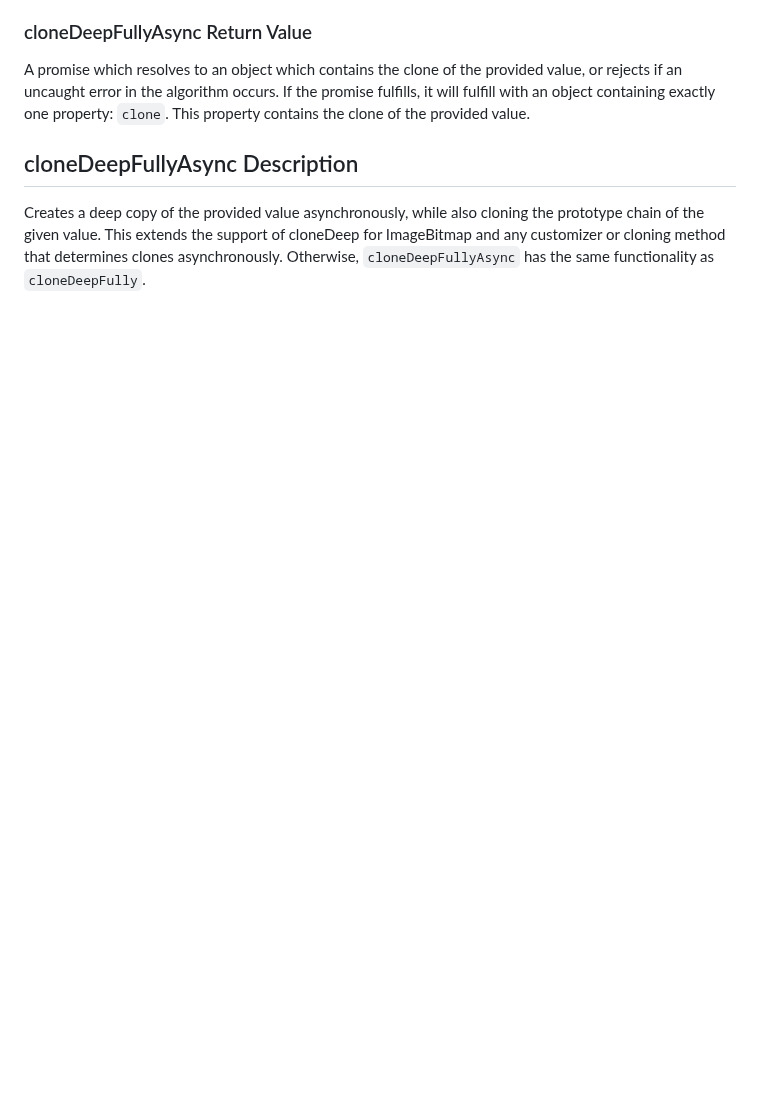
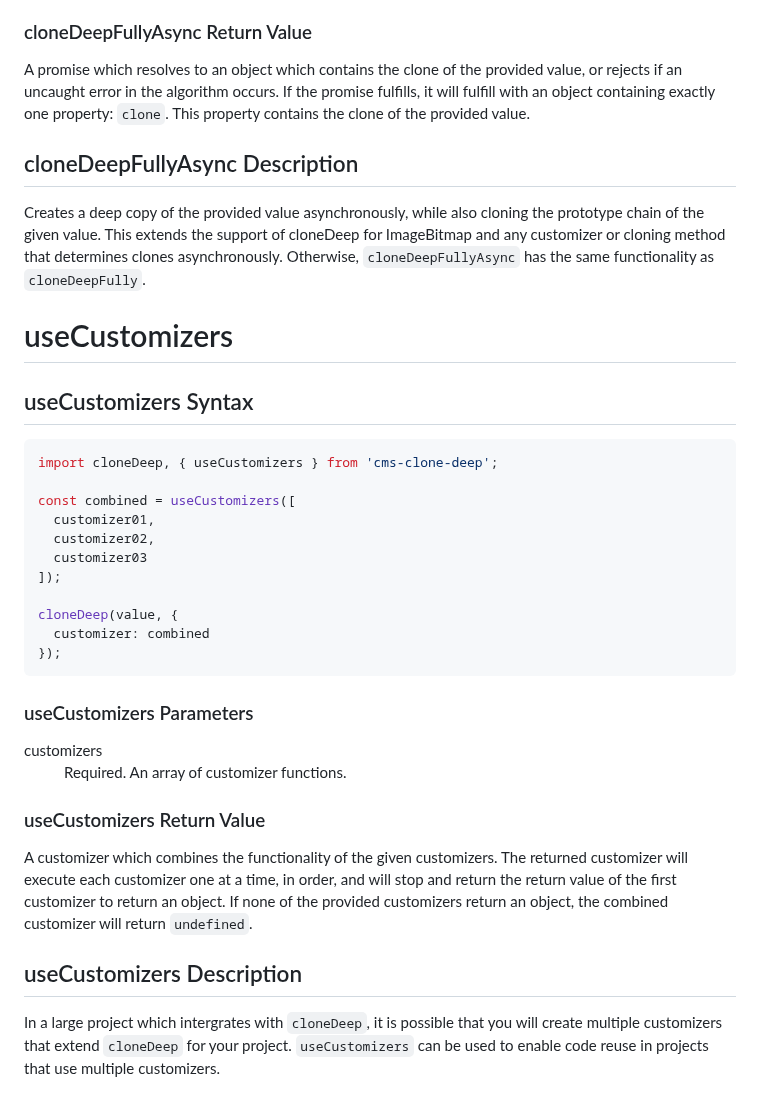
Before and after one commit to calebmsword/clone-deep, a Markdown page: docs/api.md, the part around the change. GitHub-like rendering; blank space fills up the shorter version.

````diff
--- a/docs/api.md
+++ b/docs/api.md
@@ -313,3 +313,34 @@ A promise which resolves to an object which contains the clone of the provided v
 
 ## cloneDeepFullyAsync Description
 Creates a deep copy of the provided value asynchronously, while also cloning the prototype chain of the given value. This extends the support of cloneDeep for ImageBitmap and any customizer or cloning method that determines clones asynchronously. Otherwise, `cloneDeepFullyAsync` has the same functionality as `cloneDeepFully`.
+
+# useCustomizers
+
+## useCustomizers Syntax
+```javascript
+import cloneDeep, { useCustomizers } from 'cms-clone-deep';
+
+const combined = useCustomizers([
+  customizer01,
+  customizer02,
+  customizer03
+]);
+
+cloneDeep(value, {
+  customizer: combined
+});
+```
+
+### useCustomizers Parameters
+
+<dl>
+  <dt>customizers</dt>
+  <dd>Required. An array of customizer functions.</dd>
+</dl>
+
+### useCustomizers Return Value
+
+A customizer which combines the functionality of the given customizers. The returned customizer will execute each customizer one at a time, in order, and will stop and return the return value of the first customizer to return an object. If none of the provided customizers return an object, the combined customizer will return `undefined`.
+
+## useCustomizers Description
+In a large project which intergrates with `cloneDeep`, it is possible that you will create multiple customizers that extend `cloneDeep` for your project. `useCustomizers` can be used to enable code reuse in projects that use multiple customizers.
````
